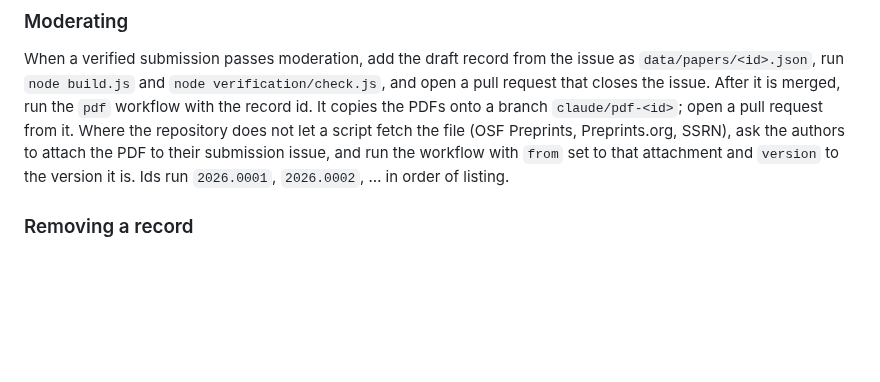
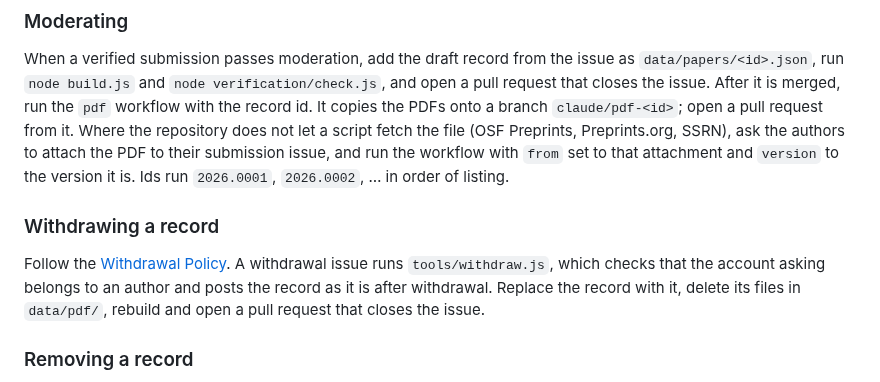
Before and after one commit to cpsbvbng26-dotcom/sophaxis, a Markdown page: README.md, the part around the change. Rendered like a GitHub page; blank space fills up the shorter version.

Commit message:
README と CLAUDE.md に、撤回の手順を書く
Co-Authored-By: Claude Opus 5.5 <noreply@anthropic.com>
Claude-Session: https://claude.ai/code/session_01QqWsm63g52W27jU94E5dfL

```diff
--- a/README.md
+++ b/README.md
@@ -48,6 +48,11 @@ After it is merged, run the `pdf` workflow with the record id. It copies the PDF
 Where the repository does not let a script fetch the file (OSF Preprints, Preprints.org, SSRN), ask the authors to attach the PDF to their submission issue,
 and run the workflow with `from` set to that attachment and `version` to the version it is.
 Ids run `2026.0001`, `2026.0002`, … in order of listing.
+
+### Withdrawing a record
+
+Follow the [Withdrawal Policy](policies/withdrawal.md). A withdrawal issue runs `tools/withdraw.js`, which checks that the account asking belongs to an author
+and posts the record as it is after withdrawal. Replace the record with it, delete its files in `data/pdf/`, rebuild and open a pull request that closes the issue.
 
 ### Removing a record
 
```
Also changed, not shown: CLAUDE.md (+2 -0 lines).
